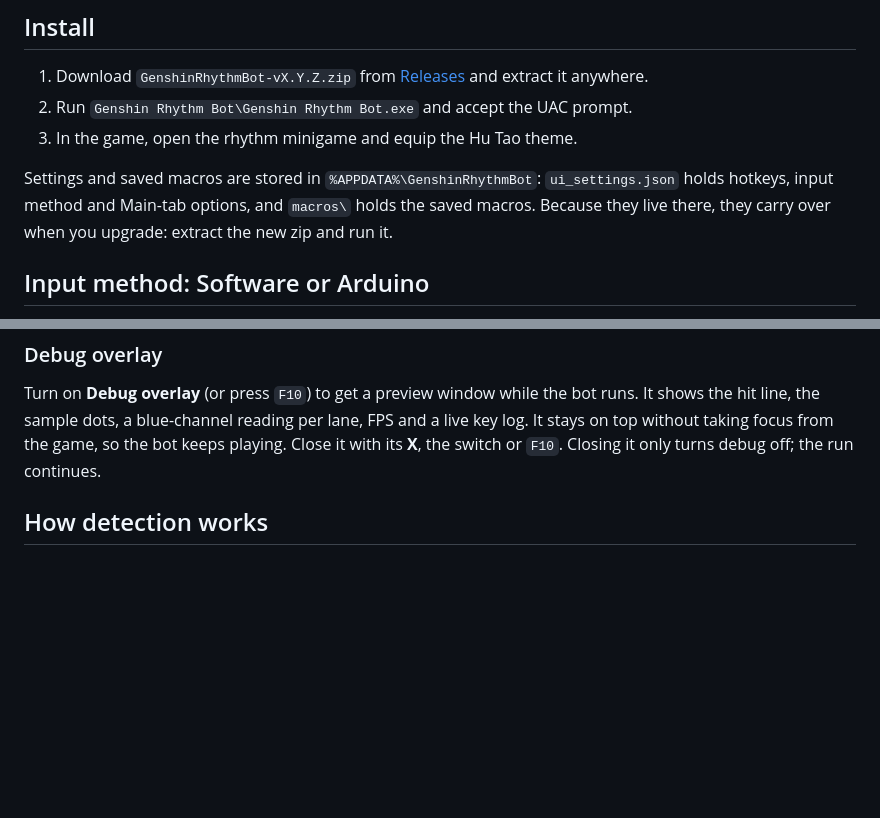
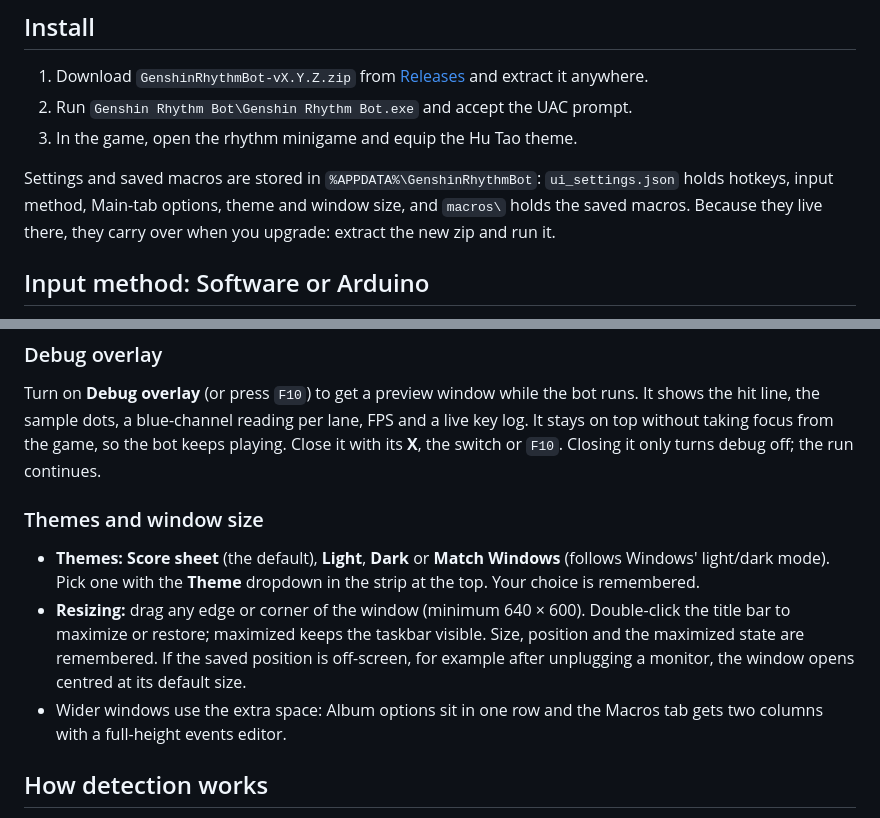
Before and after one commit to PietroFilippo/Genshin-Repertoire-of-Myriad-Melodies, a Markdown page: README.md, 2 parts joined by grey strips. GitHub-like rendering; blank space fills up the shorter version.

Commit message:
docs: README notes for themes and the resizable window

```diff
--- a/README.md
+++ b/README.md
@@ -22,7 +22,7 @@ The bot only presses keys while Genshin is the focused window. If you alt-tab aw
 2. Run `Genshin Rhythm Bot\Genshin Rhythm Bot.exe` and accept the UAC prompt.
 3. In the game, open the rhythm minigame and equip the Hu Tao theme.
 
-Settings and saved macros are stored in `%APPDATA%\GenshinRhythmBot`: `ui_settings.json` holds hotkeys, input method and Main-tab options, and `macros\` holds the saved macros. Because they live there, they carry over when you upgrade: extract the new zip and run it.
+Settings and saved macros are stored in `%APPDATA%\GenshinRhythmBot`: `ui_settings.json` holds hotkeys, input method, Main-tab options, theme and window size, and `macros\` holds the saved macros. Because they live there, they carry over when you upgrade: extract the new zip and run it.
 
 ## Input method: Software or Arduino
 
@@ -114,6 +114,12 @@ Shows timestamped output from the bot, Album mode, macros and the Arduino. You c
 
 Turn on **Debug overlay** (or press `F10`) to get a preview window while the bot runs. It shows the hit line, the sample dots, a blue-channel reading per lane, FPS and a live key log. It stays on top without taking focus from the game, so the bot keeps playing. Close it with its **X**, the switch or `F10`. Closing it only turns debug off; the run continues.
 
+### Themes and window size
+
+- **Themes:** **Score sheet** (the default), **Light**, **Dark** or **Match Windows** (follows Windows' light/dark mode). Pick one with the **Theme** dropdown in the strip at the top. Your choice is remembered.
+- **Resizing:** drag any edge or corner of the window (minimum 640 × 600). Double-click the title bar to maximize or restore; maximized keeps the taskbar visible. Size, position and the maximized state are remembered. If the saved position is off-screen, for example after unplugging a monitor, the window opens centred at its default size.
+- Wider windows use the extra space: Album options sit in one row and the Macros tab gets two columns with a full-height events editor.
+
 ## How detection works
 
 With the Hu Tao theme, the hit line has a bright, solid background (blue channel around 230 or higher). The bot samples a few pixels on the hit line of each of the six lanes every 5 ms. When a note covers them (blue drops below 220), it holds the key; when the background shows again, it releases it. That one rule covers taps, holds and back-to-back holds.
```
